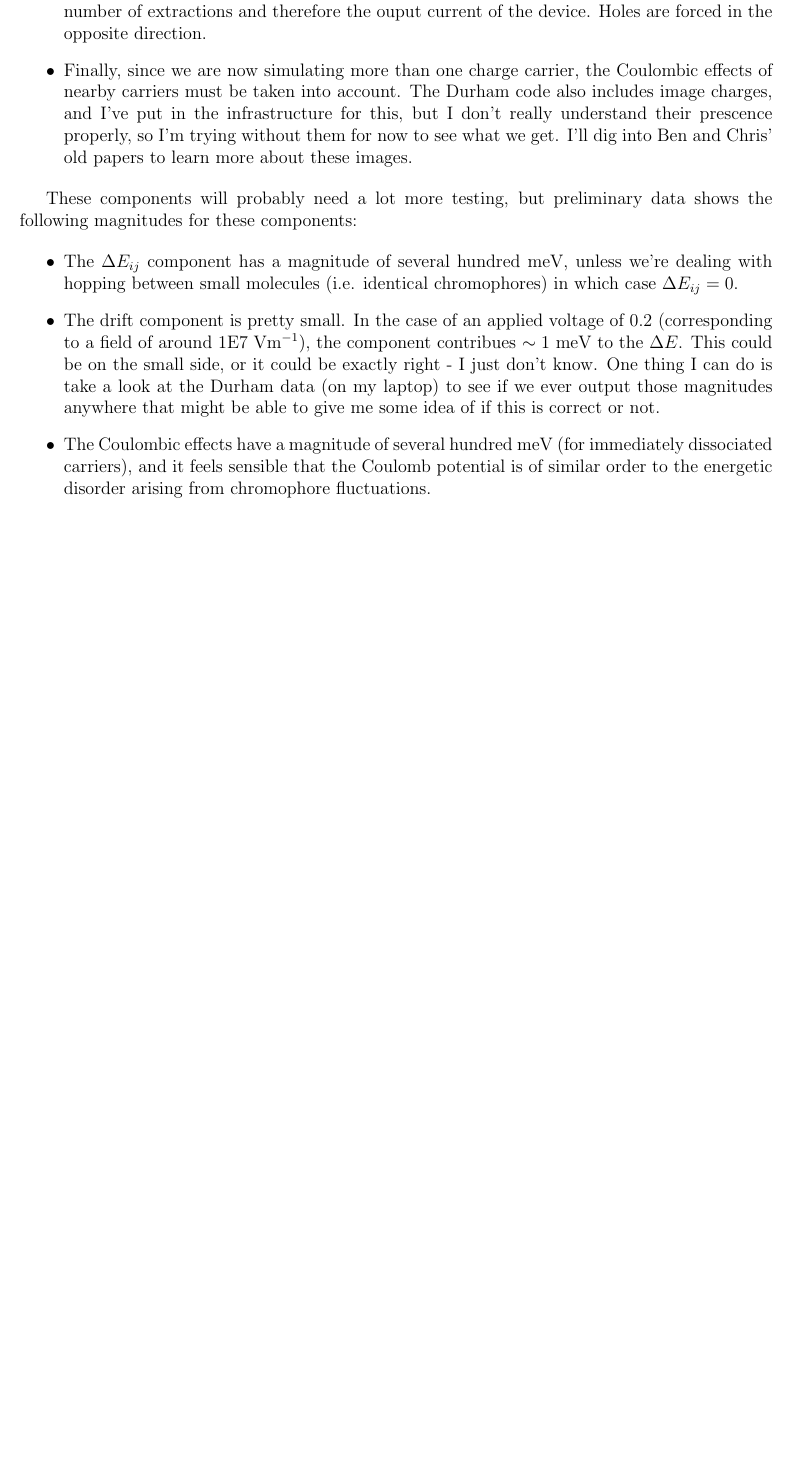
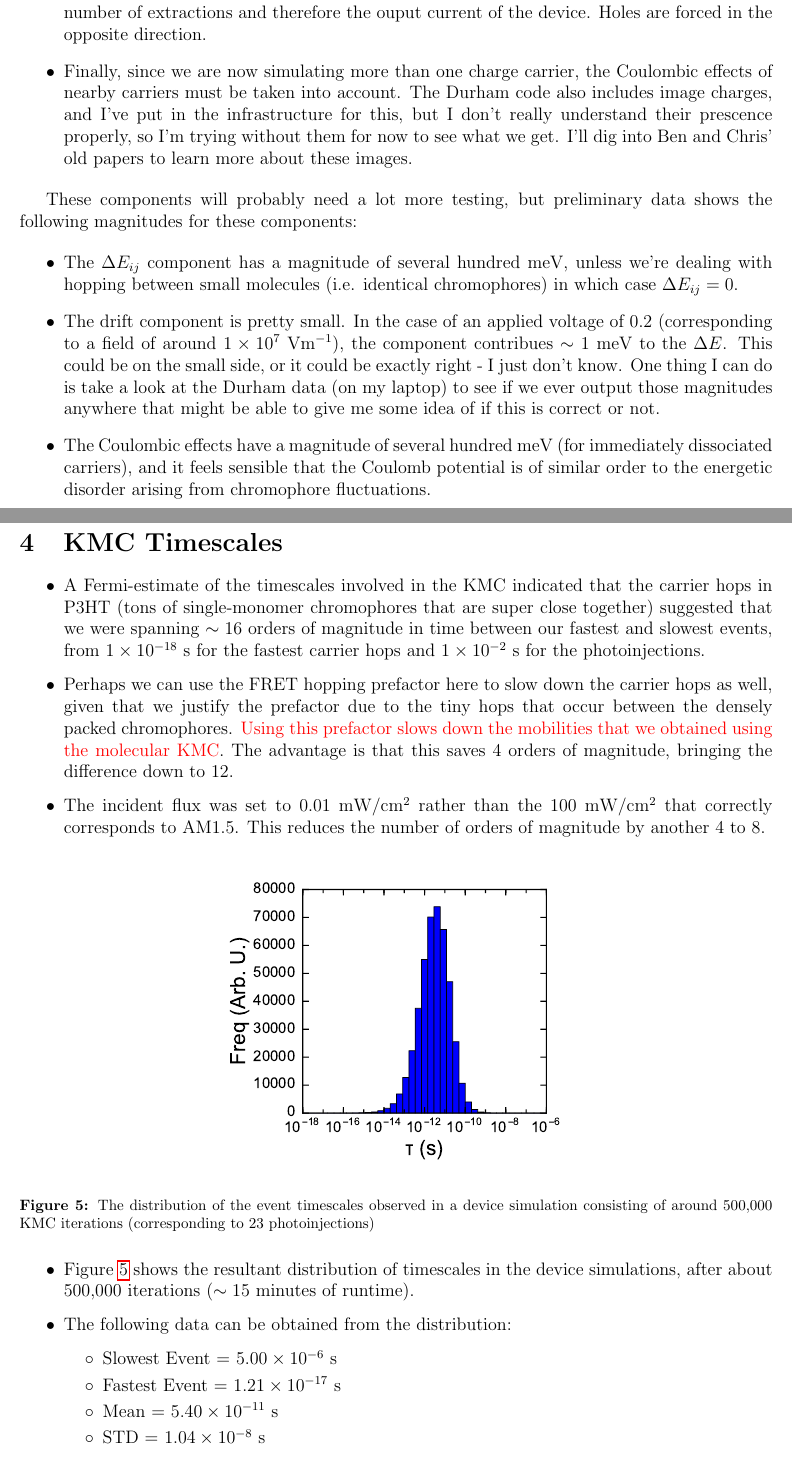
Before and after one commit to matty-jones/mattySummaries, a LaTeX document (DeviceKMC/summary.tex): part of page 9 of 9 before the commit and two parts of pages 9 and 10 of 10 after it, the two joined at a grey line, cut so that both start at the same text, the shorter picture padded with empty space. Compiled offline with pdfLaTeX.

Commit message:
Added the latest KMC timescale data to the deviceKMC summary

```diff
--- a/DeviceKMC/summary.tex
+++ b/DeviceKMC/summary.tex
@@ -203,11 +203,43 @@ These components will probably need a lot more testing, but preliminary data sho
 
 \begin{itemize}
     \item{The $\Delta E_{ij}$ component has a magnitude of several hundred meV, unless we're dealing with hopping between small molecules (i.e. identical chromophores) in which case $\Delta E_{ij} = 0$.}
-    \item{The drift component is pretty small. In the case of an applied voltage of 0.2 (corresponding to a field of around 1E7 Vm$^{-1}$), the component contribues $\sim 1$ meV to the $\Delta E$.
+    \item{The drift component is pretty small. In the case of an applied voltage of 0.2 (corresponding to a field of around $1 \times 10^{7}$ Vm$^{-1}$), the component contribues $\sim 1$ meV to the $\Delta E$.
         This could be on the small side, or it could be exactly right - I just don't know.
         One thing I can do is take a look at the Durham data (on my laptop) to see if we ever output those magnitudes anywhere that might be able to give me some idea of if this is correct or not.}
     \item{The Coulombic effects have a magnitude of several hundred meV (for immediately dissociated carriers), and it feels sensible that the Coulomb potential is of similar order to the energetic disorder arising from chromophore fluctuations.}
 \end{itemize}
+\clearpage
+
+
+\section{KMC Timescales}
+
+
+\begin{itemize}
+    \item{A Fermi-estimate of the timescales involved in the KMC indicated that the carrier hops in P3HT (tons of single-monomer chromophores that are super close together) suggested that we were spanning $\sim 16$ orders of magnitude in time between our fastest and slowest events, from $1 \times 10^{-18}$ s for the fastest carrier hops and $1 \times 10^{-2}$ s for the photoinjections.}
+    \item{Perhaps we can use the FRET hopping prefactor here to slow down the carrier hops as well, given that we justify the prefactor due to the tiny hops that occur between the densely packed chromophores. \textcolor{red}{Using this prefactor slows down the mobilities that we obtained using the molecular KMC}. The advantage is that this saves 4 orders of magnitude, bringing the difference down to 12.}
+    \item{The incident flux was set to 0.01 mW/cm$^{2}$ rather than the 100 mW/cm$^{2}$ that correctly corresponds to AM1.5. This reduces the number of orders of magnitude by another 4 to 8.}
+\end{itemize}
+
+\begin{figure}[h!]\centering
+	\includegraphics[width=0.5\textwidth]{Figures/EventTimeDist.pdf}
+    \caption{The distribution of the event timescales observed in a device simulation consisting of around 500,000 KMC iterations (corresponding to 23 photoinjections)}
+	\label{fig:eventTimeDist}
+\end{figure}
+
+\begin{itemize}
+    \item{Figure \ref{fig:eventTimeDist} shows the resultant distribution of timescales in the device simulations, after about 500,000 iterations ($\sim 15$ minutes of runtime).}
+    \item{The following data can be obtained from the distribution:
+        \begin{itemize}
+            \item{Slowest Event = $5.00 \times 10^{-6}$ s}
+            \item{Fastest Event = $1.21 \times 10^{-17}$ s}
+            \item{Mean = $5.40 \times 10^{-11}$ s}
+            \item{STD = $1.04 \times 10^{-8}$ s}
+        \end{itemize}
+    }
+\item{The results show a computationally tangible distribution of event times. While the range is still 11 orders of magnitude, the vast majority of events occur between 10$^{-13}$ and 10$^{-10}$ s.}
+\end{itemize}
+
+
 
 \bibliography{refs}
 \bibliographystyle{unsrt}
```
Also changed, not shown: DeviceKMC/Figures/EventTimeDist.pdf (added).
